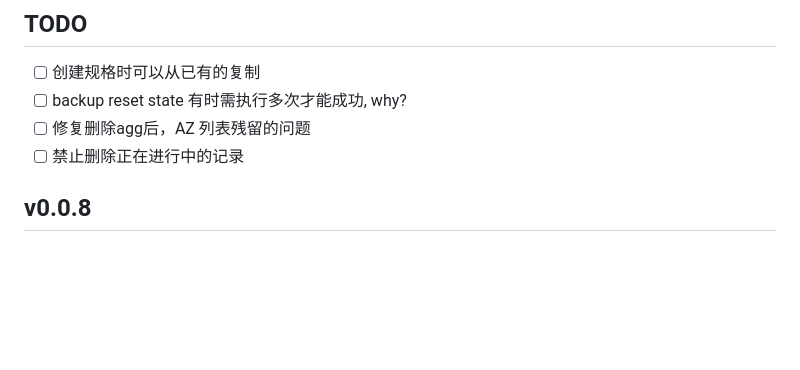
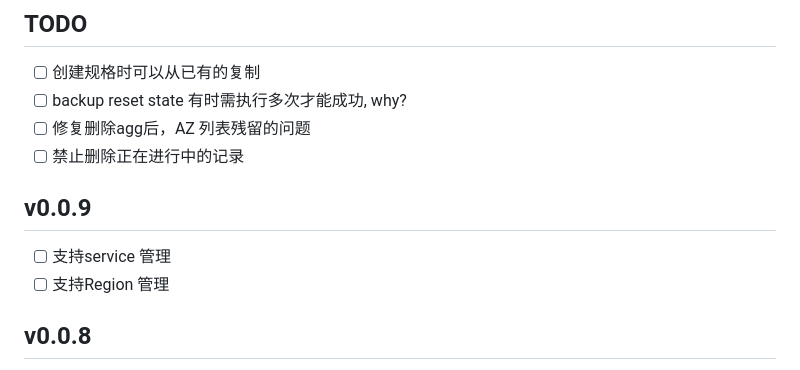
Before and after one commit to BytemanD/vuetify-stack-board, a Markdown page: doc/ChangeLog.md, the part around the change. GitHub-like rendering; blank space fills up the shorter version.

Commit message:
添加 v0.0.9版本计划
Signed-off-by: fjboy <2535463841@qq.com>

```diff
--- a/doc/ChangeLog.md
+++ b/doc/ChangeLog.md
@@ -6,6 +6,10 @@
 - [ ] backup reset state 有时需执行多次才能成功, why?
 - [ ] 修复删除agg后，AZ 列表残留的问题
 - [ ] 禁止删除正在进行中的记录
+
+## v0.0.9
+- [ ] 支持service 管理
+- [ ] 支持Region 管理
 
 ## v0.0.8
 
```
